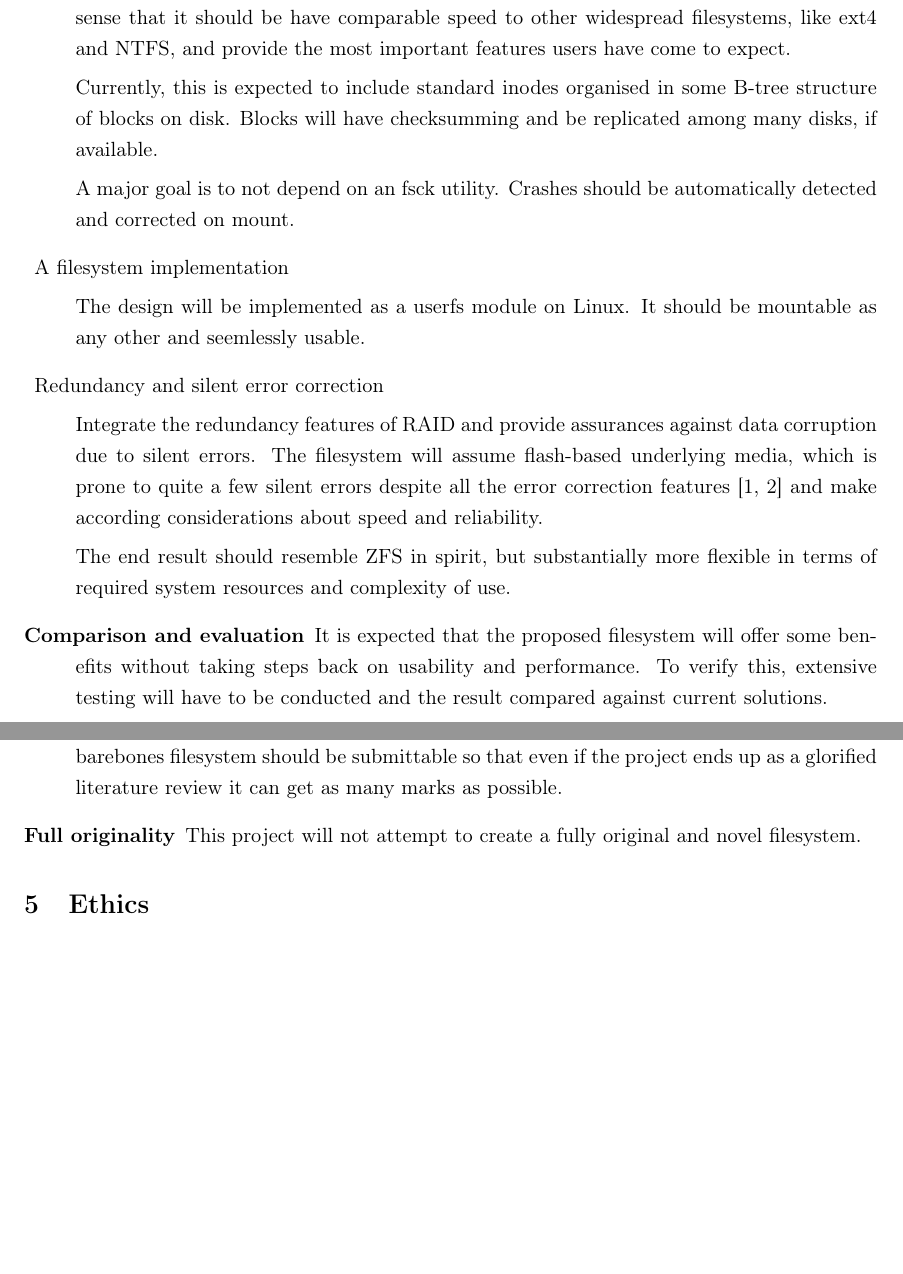
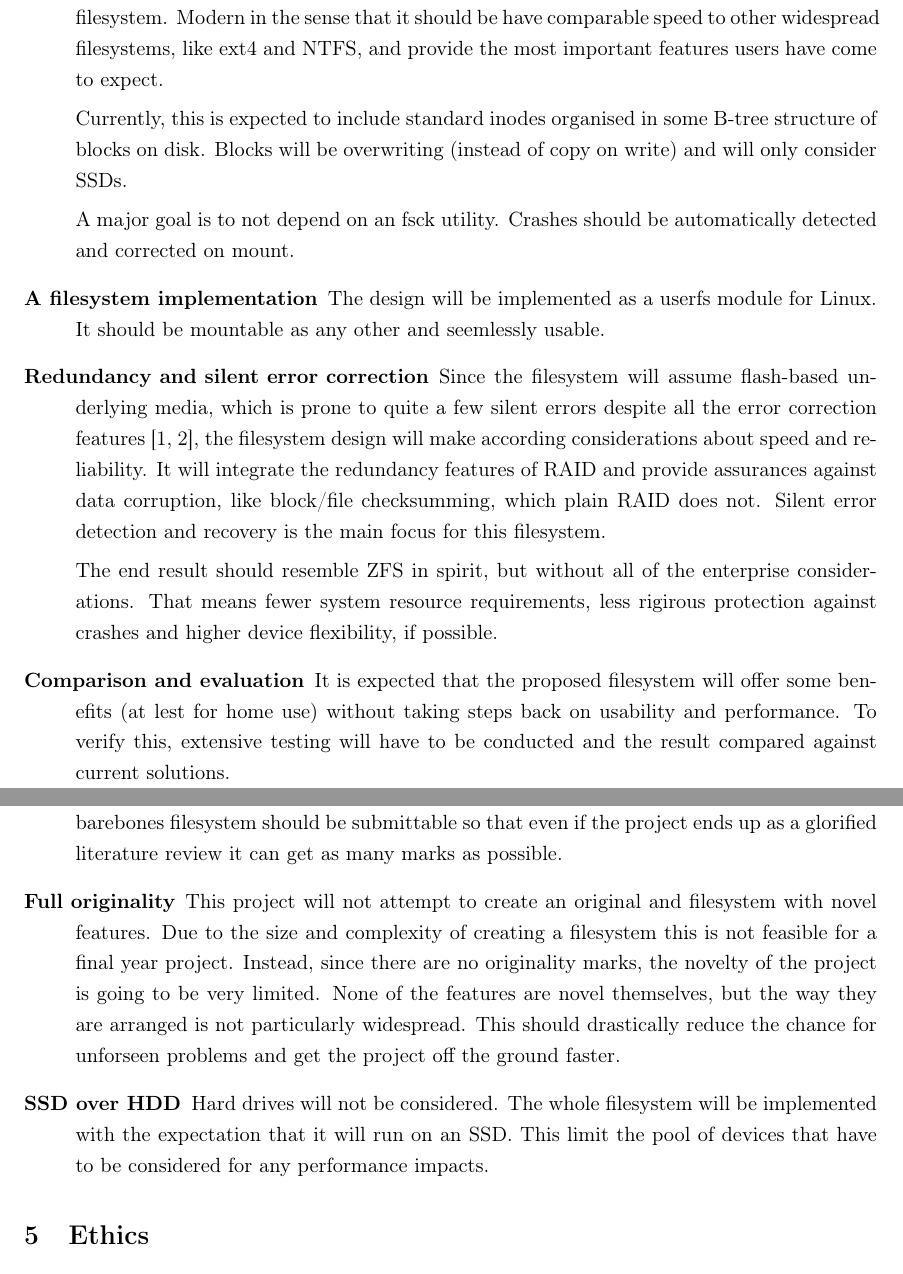
Before and after one commit to Loosper/thesis, a LaTeX document (outline/outlineAndPlan.tex, which reads outline/mainText.tex): two parts of pages 2 and 4 of 5, joined at a grey line, cut so that both start at the same text, the shorter picture padded with empty space. Compiled offline with pdfLaTeX.

Commit message:
finalise goals and add another risk mitigation

```diff
--- a/outline/mainText.tex
+++ b/outline/mainText.tex
@@ -33,44 +33,48 @@
 
     % TODO: fix citations
     \begin{description}
-        \item{A modern filesystem design}
+        \item[A modern filesystem design]
 
             The first and most important objective is creating a modern
-            filesystem.  Modern in the sense that it should be have comparable
+            filesystem. Modern in the sense that it should be have comparable
             speed to other widespread filesystems, like ext4 and NTFS, and
             provide the most important features users have come to expect.
 
             Currently, this is expected to include standard inodes organised in
-            some B-tree structure of blocks on disk. Blocks will have
-            checksumming and be replicated among many disks, if available.
+            some B-tree structure of blocks on disk. Blocks will be overwriting
+            (instead of copy on write) and will only consider SSDs.
 
             A major goal is to not depend on an fsck utility. Crashes should be
             automatically detected and corrected on mount.
 
-        \item{A filesystem implementation}
+        \item[A filesystem implementation]
 
-            The design will be implemented as a userfs module on Linux. It
+            The design will be implemented as a userfs module for Linux. It
             should be mountable as any other and seemlessly usable.
 
-        \item{Redundancy and silent error correction}
+        \item[Redundancy and silent error correction]
 
-            Integrate the redundancy features of RAID and provide assurances
-            against data corruption due to silent errors. The filesystem will
-            assume flash-based underlying media, which is prone to quite a few
-            silent errors despite all the error correction features
-            \cite{facebook_flash, google_flash} and make according
-            considerations about speed and reliability.
+            Since the filesystem will assume flash-based underlying media,
+            which is prone to quite a few silent errors despite all the error
+            correction features \cite{facebook_flash, google_flash}, the
+            filesystem design will make according considerations about speed
+            and reliability. It will integrate the redundancy features of RAID
+            and provide assurances against data corruption, like block/file
+            checksumming, which plain RAID does not. Silent error detection and
+            recovery is the main focus for this filesystem.
 
-            The end result should resemble ZFS in spirit, but substantially
-            more flexible in terms of required system resources and complexity
-            of use.
+            The end result should resemble ZFS in spirit, but without all of
+            the enterprise considerations. That means fewer system resource
+            requirements, less rigirous protection against crashes and higher
+            device flexibility, if possible.
 
         \item[Comparison and evaluation]
 
             It is expected that the proposed filesystem will offer some
-            benefits without taking steps back on usability and performance. To
-            verify this, extensive testing will have to be conducted and the
-            result compared against current solutions.
+            benefits (at lest for home use) without taking steps back on
+            usability and performance. To verify this, extensive testing will
+            have to be conducted and the result compared against current
+            solutions.
 
             The goal is the evaluation to drive the design to an extent so that
             the end result does not regress on expected features.
@@ -200,8 +204,19 @@
             submittable so that even if the project ends up as a glorified
             literature review it can get as many marks as possible.
 
-        \item[Full originality] This project will not attempt to create a fully
-            original and novel filesystem.
+        \item[Full originality] This project will not attempt to create an
+            original and filesystem with novel features. Due to the size and
+            complexity of creating a filesystem this is not feasible for a
+            final year project. Instead, since there are no originality marks,
+            the novelty of the project is going to be very limited. None of the
+            features are novel themselves, but the way they are arranged is not
+            particularly widespread. This should drastically reduce the chance
+            for unforseen problems and get the project off the ground faster.
+
+        \item[SSD over HDD] Hard drives will not be considered. The whole
+            filesystem will be implemented with the expectation that it will
+            run on an SSD. This limit the pool of devices that have to be
+            considered for any performance impacts.
 
     \end{description}
 
```
